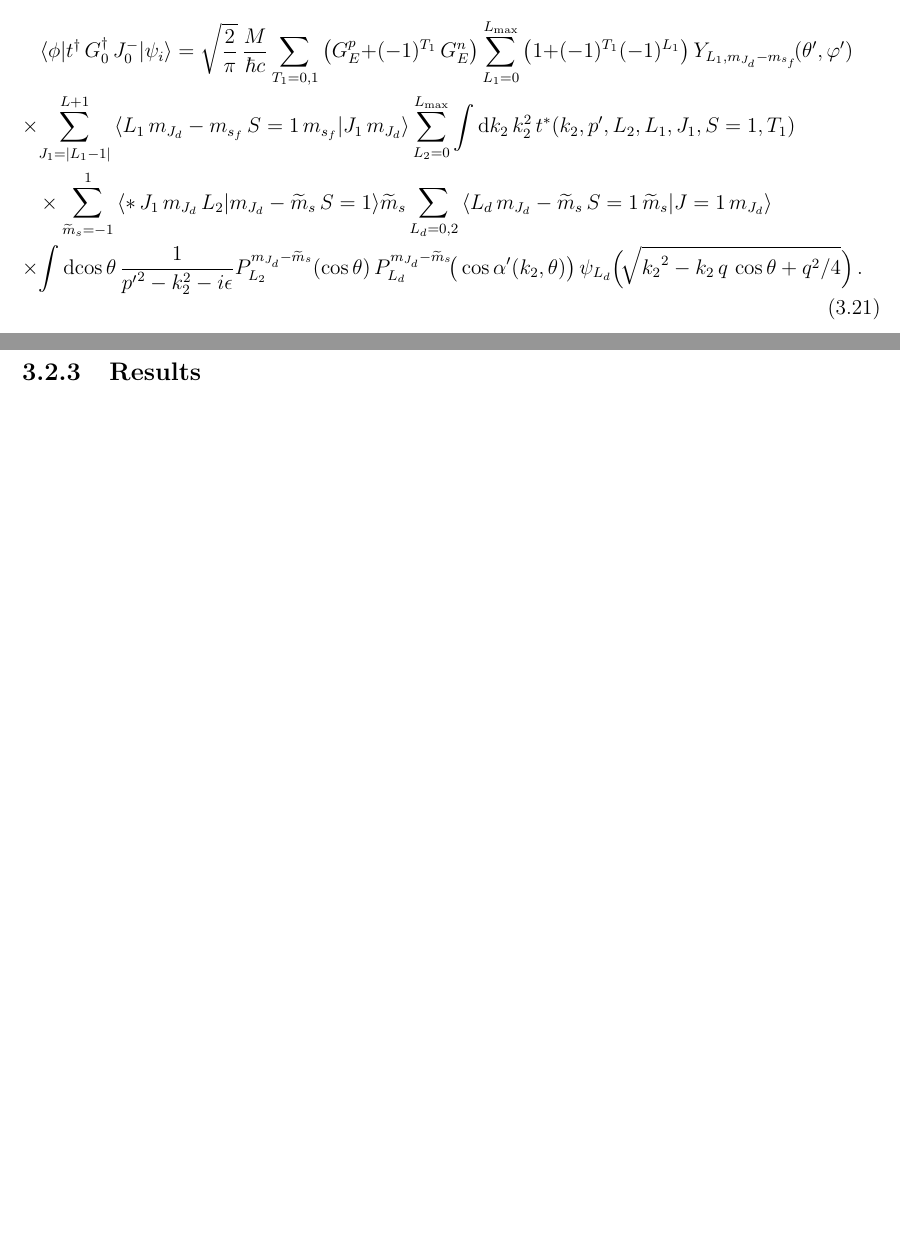
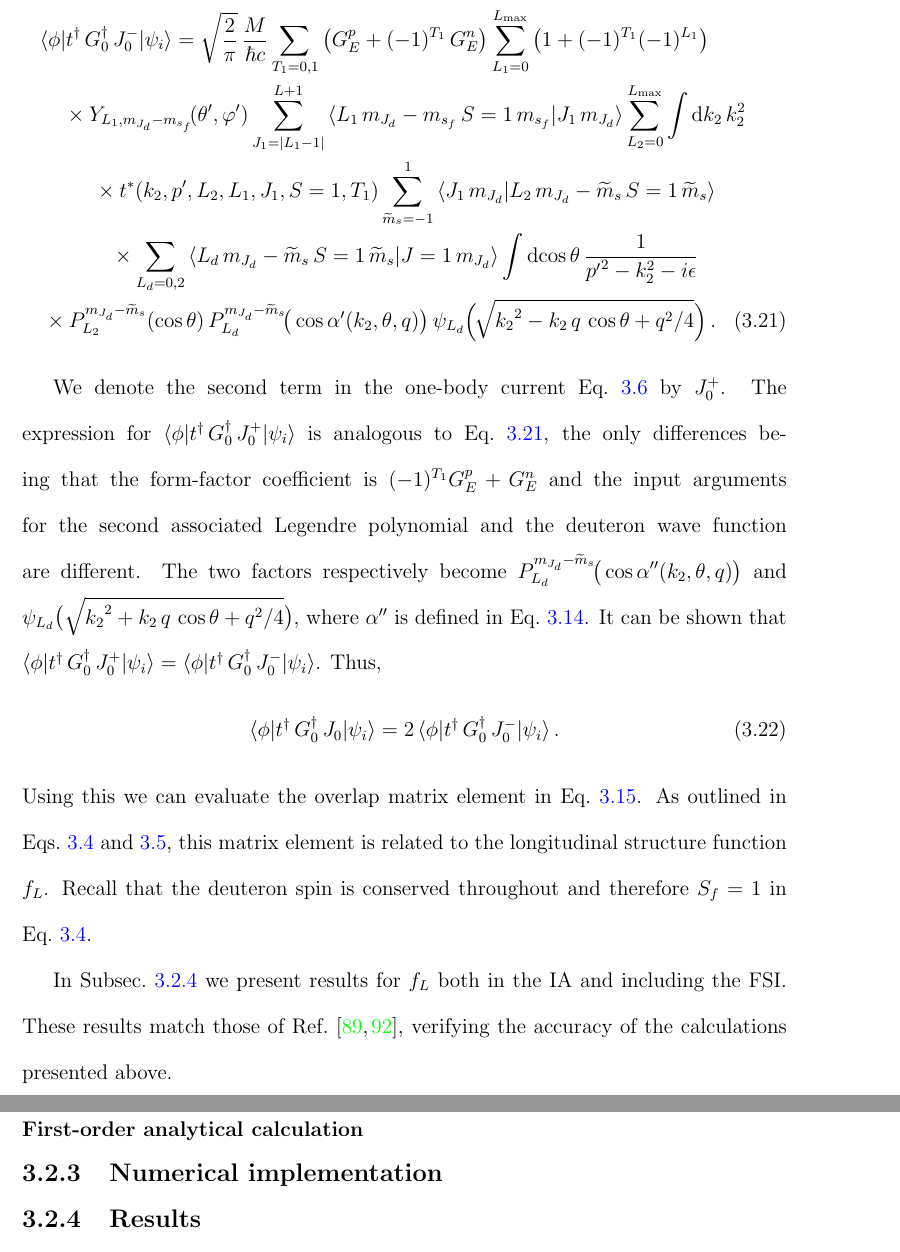
Before and after one commit to sushant2811/PhD-Thesis, a LaTeX thesis (More_PhD_Thesis.tex, which reads Chapter_Factorization.tex): two parts of pages 97 and 98 of 107 before the commit and two parts of pages 98 and 99 of 108 after it, joined at a grey line, cut so that both start at the same text, the shorter picture padded with empty space. Compiled offline with pdfLaTeX.

Commit message:
Finished the formalism subsection

```diff
--- a/Chapter_Factorization.tex
+++ b/Chapter_Factorization.tex
@@ -641,25 +641,62 @@
 	 \mbraket{\phi}{t^\dag \, \GreensFn^\dag \, J_0^-}{\psi_i}
 	 = \sqrt{\frac{2}{\pi}} \,\frac{M}{\hbar c}
 	 \sum_{T_1 = 0,1} \big(G_E ^p + (-1)^{T_1} \, G_E^n\big)
-	 \sum_{L_1 = 0}^{L_{\rm max}} \big(1 + (-1)^{T_1} (-1)^{L_1}\big)
-	 \, Y_{L_1 , \mJd - \msf}\!(\thetacm, \phicm) \\
-	 \null\times \sum_{J_1 = |L_1 - 1|}^{L+1}
+	 \sum_{L_1 = 0}^{L_{\rm max}} \big(1 + (-1)^{T_1} (-1)^{L_1}\big) \\
+	 \null \times Y_{L_1 , \mJd - \msf}\!(\thetacm, \phicm)
+	 \sum_{J_1 = |L_1 - 1|}^{L+1}
 	 \CG{L_1}{\mJd - \msf}{S=1}{\msf}{J_1}{\mJd}
-	 \sum_{L_2 = 0}^{L_{\rm max}} \int \dd k_2 \, k_2^2 \,
-	  t^\ast(k_2, \pp, L_2, L_1, J_1, S = 1, T_1) \\
-	 \null\times \sum_{\widetilde{m}_s = -1}^1
-	 \CG*{J_1}{\mJd}{L_2}{\mJd - \widetilde{m}_s}{S = 1}{\widetilde{m}_s}
-	 \sum_{L_d = 0,2}
-	 \CG{L_d}{\mJd - \widetilde{m}_s}{S = 1}{\widetilde{m}_s}{J = 1}{\mJd} \\
-	 \null\times \int \dcostheta
-	 \, \frac{1}{{\pp}^2 - k_2^2 - i \epsilon}
+	 \sum_{L_2 = 0}^{L_{\rm max}} \int \dd k_2 \, k_2^2 \\
+	 \null \times t^\ast(k_2, \pp, L_2, L_1, J_1, S = 1, T_1)
+	 \sum_{\widetilde{m}_s = -1}^1
+	 \braket{J_1 \, \mJd}{L_2 \, \mJd - \wt{m}_s \, S=1 \, \wt{m}_s} \\
+	 \null \times \sum_{L_d = 0,2}
+	 \CG{L_d}{\mJd - \widetilde{m}_s}{S = 1}{\widetilde{m}_s}{J = 1}{\mJd}
+	 \int \dcostheta
+	 \, \frac{1}{{\pp}^2 - k_2^2 - i \epsilon} \\
+	 \null \times
 	 P_{L_2}^{\mJd - \widetilde{m}_s}(\cos\theta) \,
-	 P_{L_d}^{\mJd - \widetilde{m}_s}\!\big(\cos\thetacprime(k_2,\theta)\big) \,
-	 \psi_{L_d}\Big(\!\sqrt{{k_2}^2 - k_2 \, q \, \cos\theta + q^2/4}\Big) \,.
+	 P_{L_d}^{\mJd - \widetilde{m}_s}\!\big(\cos\thetacprime(k_2, \theta, q)\big)
+	 \, \psi_{L_d}\Big(\!\sqrt{{k_2}^2 - k_2 \, q \, \cos\theta + q^2/4}\Big) \,.
 	\label{eq:phi_t_g0_J0_minus}
 	\end{multline}
 
+	We denote the second term in the one-body current Eq.~\eqref{eq:J0_def} by
+	$J_0^+$.  The expression for $\mbraket{\phi}{t^\dag \, \GreensFn^\dag \,
+	J_0^+}{\psi_i}$ is analogous to Eq.~\eqref{eq:phi_t_g0_J0_minus}, the only
+	differences being that the form-factor coefficient is $(-1)^{T_1} G_E^p +
+	G_E^n$ and the input arguments for the second associated Legendre polynomial
+	and the deuteron wave function are different.  The two factors respectively
+	become $\displaystyle P_{L_d}^{\mJd - \widetilde{m}_s}\!
+	\big(\cos\thetacdoubleprime(k_2, \theta, q)\big)$
+	and $\psi_{L_d}\big(\sqrt{{k_2}^2 + k_2 \,q \, \cos\theta + q^2/4}\big)$,
+	where	$\thetacdoubleprime$ is defined in
+	Eq.~\eqref{eq:theta_c_double_prime_def}.
+	It can be shown that
+	$\mbraket{\phi}{t^\dag \, \GreensFn^\dag \, J_0^+}{\psi_i}
+	= \mbraket{\phi}{t^\dag \, \GreensFn^\dag \, J_0^-}{\psi_i}$.  Thus,
+	%
+	\begin{equation}
+	 \mbraket{\phi}{t^\dag \, \GreensFn^\dag \, J_0}{\psi_i}
+	 = 2 \, \mbraket{\phi}{t^\dag \, \GreensFn^\dag \, J_0^-}{\psi_i} \,.
+	\label{eq:J0_minus_twice_relation}
+	\end{equation}
+	%
+	Using this we can evaluate the overlap matrix element in
+	Eq.~\eqref{eq:overlap_IA_plus_FSI}.  As outlined in Eqs.~\eqref{eq:f_L_from_T}
+	and \eqref{eq:T_definiton}, this matrix element is related to the
+	longitudinal structure function $\fL$.  Recall that the deuteron spin is
+	conserved throughout and therefore $S_f = 1$ in Eq.~\eqref{eq:f_L_from_T}.
 
+	In Subsec.~\ref{subsec:Results} we present results for $\fL$ both in
+	the IA and including the FSI.  These results match those of
+	Ref.~\cite{Yang:2013rza,Arenhoevel:1992xu}, verifying the accuracy of the
+	calculations presented above.
+
+	\subsection{Evolution setup}
+
+	\medskip
+
+	\subsubsection{First-order analytical calculation}
 
 	\subsection{Numerical implementation}
 
```
Also changed, not shown: Chapter_Factorization.tex (41 more changed lines).
